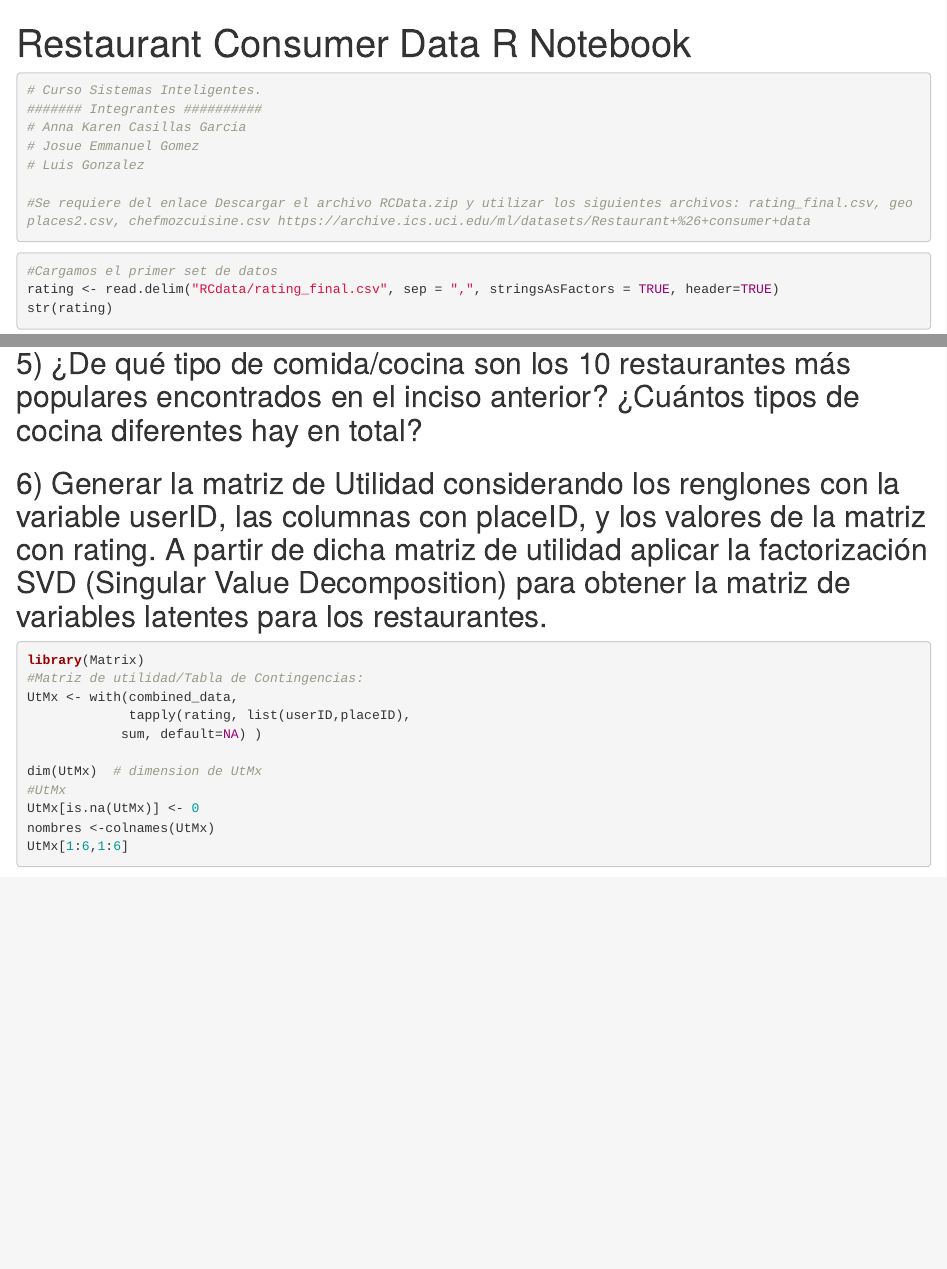
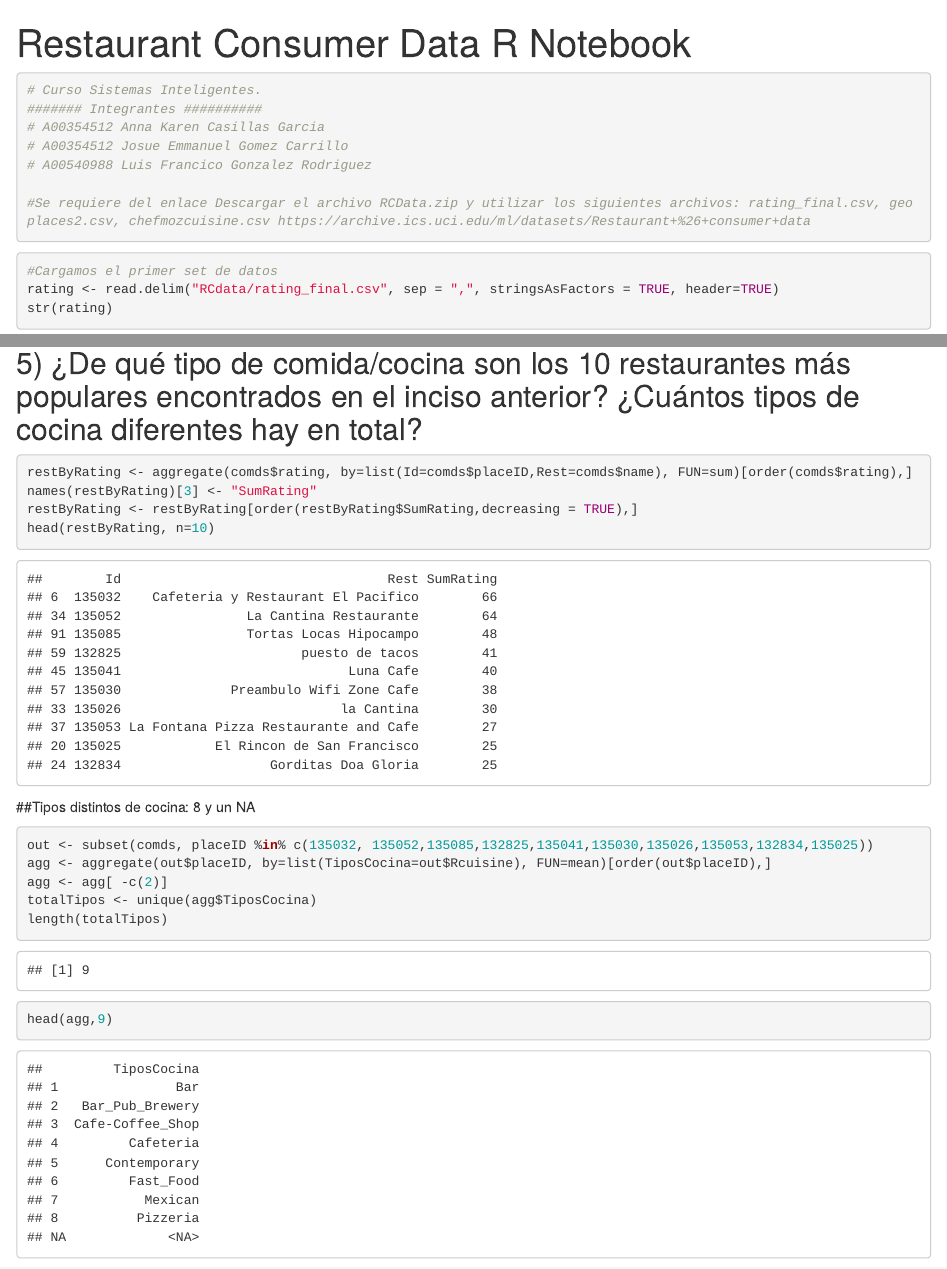
Before and after one commit to AnnaKarenCasillas/SistemasExpertos, an R Markdown document (TareaRestaurantConsumerData.Rmd): the page in a window 1100 px wide, from its top, and a second part further down, joined at a grey line. Rendered offline with R 4.5, knitr and Pandoc, with nearby package versions.

Commit message:
Punto 5 agregado.

````diff
--- a/TareaRestaurantConsumerData.Rmd
+++ b/TareaRestaurantConsumerData.Rmd
@@ -5,9 +5,9 @@ output: html_notebook
 ```{r}
 # Curso Sistemas Inteligentes.
 ####### Integrantes ##########
-# Anna Karen Casillas Garcia
-# Josue Emmanuel Gomez
-# Luis Gonzalez
+# A00354512 Anna Karen Casillas Garcia
+# A00354512 Josue Emmanuel Gomez Carrillo
+# A00540988 Luis Francico Gonzalez Rodriguez
 
 #Se requiere del enlace Descargar el archivo RCData.zip y utilizar los siguientes archivos: rating_final.csv, geoplaces2.csv, chefmozcuisine.csv https://archive.ics.uci.edu/ml/datasets/Restaurant+%26+consumer+data
 ```
@@ -125,6 +125,25 @@ dim(restByRating )
 
 ## 5) ¿De qué tipo de comida/cocina son los 10 restaurantes más populares encontrados en el inciso anterior? ¿Cuántos tipos de cocina diferentes hay en total?
 
+```{r}
+restByRating <- aggregate(comds$rating, by=list(Id=comds$placeID,Rest=comds$name), FUN=sum)[order(comds$rating),]
+names(restByRating)[3] <- "SumRating"
+restByRating <- restByRating[order(restByRating$SumRating,decreasing = TRUE),]
+head(restByRating, n=10)
+```
+
+##Tipos distintos de cocina: 8 y un NA
+
+```{r}
+
+out <- subset(comds, placeID %in% c(135032, 135052,135085,132825,135041,135030,135026,135053,132834,135025))
+agg <- aggregate(out$placeID, by=list(TiposCocina=out$Rcuisine), FUN=mean)[order(out$placeID),]
+agg <- agg[ -c(2)]
+totalTipos <- unique(agg$TiposCocina)
+length(totalTipos)
+head(agg,9)
+
+```
 
 
 ## 6) Generar la matriz de Utilidad considerando los renglones con la variable userID, las columnas con placeID, y los valores de la matriz con rating. A partir de dicha matriz de utilidad aplicar la factorización SVD (Singular Value Decomposition) para obtener la matriz de variables latentes para los restaurantes.
````
